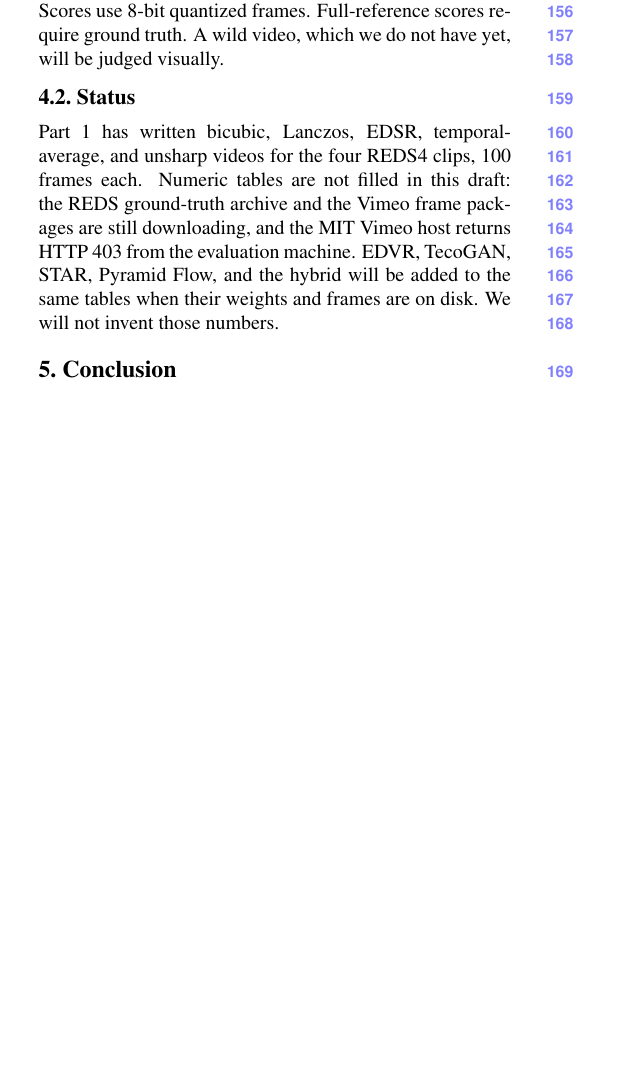
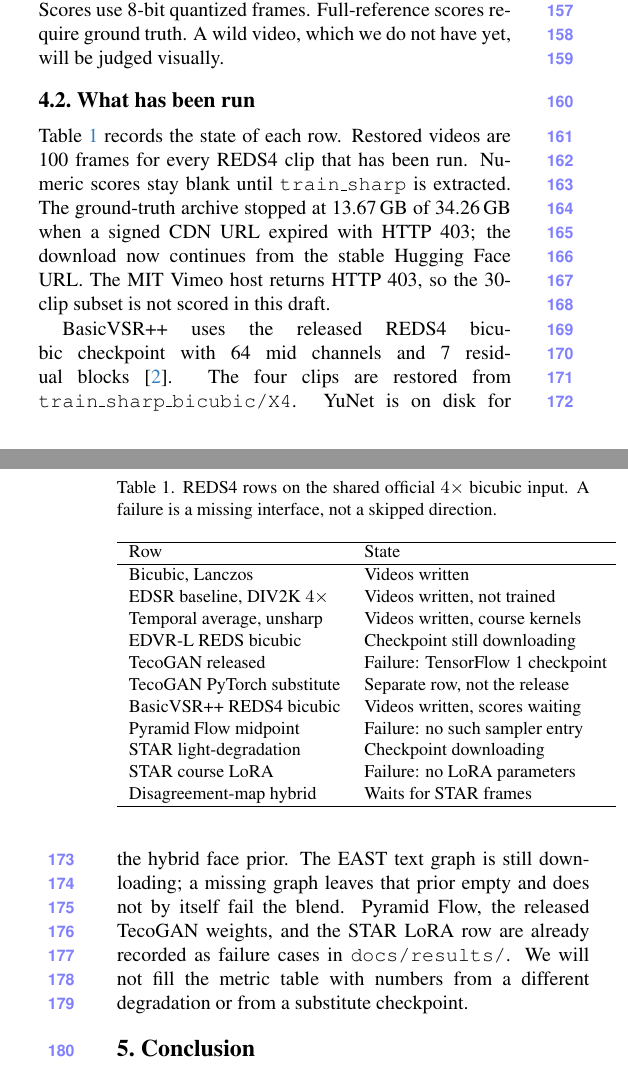
Before and after one commit to Oliver-ming/Intro_to_CV_project_1, a LaTeX paper (paper/main.tex): part of one column of page 2 of 3 before the commit and two parts of the columns of pages 2 and 3 of 3 after it, the two joined at a grey line, cut so that both start at the same text, the shorter picture padded with empty space. Compiled offline with pdfLaTeX.

Commit message:
Resume REDS ground truth with aria2 and record which rows have videos.

```diff
--- a/paper/main.tex
+++ b/paper/main.tex
@@ -142,11 +142,39 @@ Scores use 8-bit quantized frames.
 Full-reference scores require ground truth.
 A wild video, which we do not have yet, will be judged visually.
 
-\subsection{Status}
-Part~1 has written bicubic, Lanczos, EDSR, temporal-average, and unsharp videos for the four REDS4 clips, 100 frames each.
-Numeric tables are not filled in this draft: the REDS ground-truth archive and the Vimeo frame packages are still downloading, and the MIT Vimeo host returns HTTP 403 from the evaluation machine.
-EDVR, TecoGAN, STAR, Pyramid Flow, and the hybrid will be added to the same tables when their weights and frames are on disk.
-We will not invent those numbers.
+\subsection{What has been run}
+Table~\ref{tab:status} records the state of each row. Restored videos are 100 frames for every REDS4 clip that has been run. Numeric scores stay blank until \texttt{train\_sharp} is extracted. The ground-truth archive stopped at 13.67\,GB of 34.26\,GB when a signed CDN URL expired with HTTP 403; the download now continues from the stable Hugging Face URL. The MIT Vimeo host returns HTTP 403, so the 30-clip subset is not scored in this draft.
+
+\begin{table}[t]
+\centering
+\caption{REDS4 rows on the shared official $4\times$ bicubic input. A failure is a missing interface, not a skipped direction.}
+\label{tab:status}
+\small
+\begin{tabular}{ll}
+\hline
+Row & State \\
+\hline
+Bicubic, Lanczos & Videos written \\
+EDSR baseline, DIV2K $4\times$ & Videos written, not trained \\
+Temporal average, unsharp & Videos written, course kernels \\
+EDVR-L REDS bicubic & Checkpoint still downloading \\
+TecoGAN released & Failure: TensorFlow~1 checkpoint \\
+TecoGAN PyTorch substitute & Separate row, not the release \\
+BasicVSR++ REDS4 bicubic & Videos written, scores waiting \\
+Pyramid Flow midpoint & Failure: no such sampler entry \\
+STAR light-degradation & Checkpoint downloading \\
+STAR course LoRA & Failure: no LoRA parameters \\
+Disagreement-map hybrid & Waits for STAR frames \\
+\hline
+\end{tabular}
+\end{table}
+
+BasicVSR++ uses the released REDS4 bicubic checkpoint with 64 mid channels and 7 residual blocks~\cite{chan2022basicvsrpp}.
+The four clips are restored from \texttt{train\_sharp\_bicubic/X4}.
+YuNet is on disk for the hybrid face prior.
+The EAST text graph is still downloading; a missing graph leaves that prior empty and does not by itself fail the blend.
+Pyramid Flow, the released TecoGAN weights, and the STAR LoRA row are already recorded as failure cases in \texttt{docs/results/}.
+We will not fill the metric table with numbers from a different degradation or from a substitute checkpoint.
 
 \section{Conclusion}
 The pipeline separates official bicubic evaluation from course choices: the temporal-average kernel, the unsharp defaults, the Pyramid Flow midpoint, the STAR LoRA budget, and the disagreement map.
```
Also changed, not shown: docs/workload/log.md (+6 -0 lines), README.md, paper/main.tex (8 more changed lines), 1 other file.
